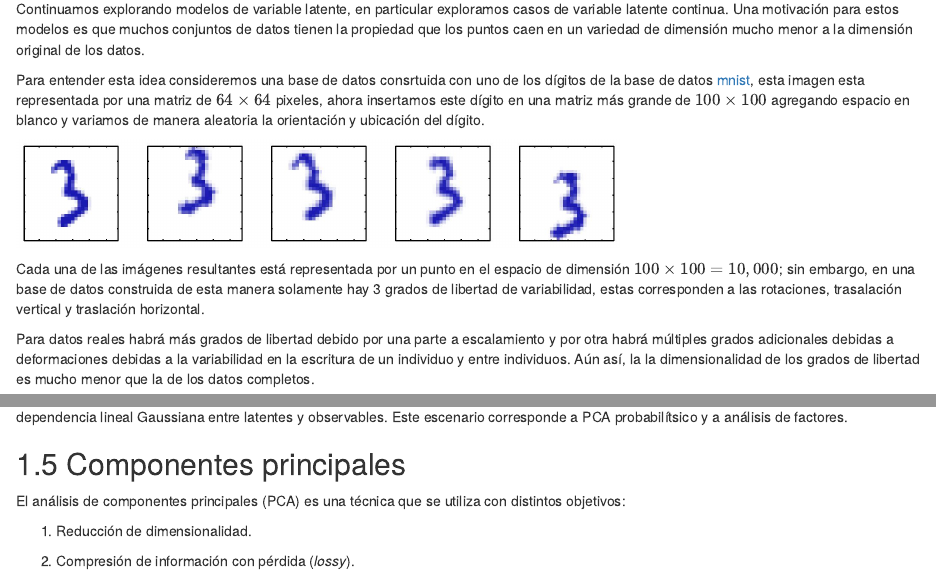
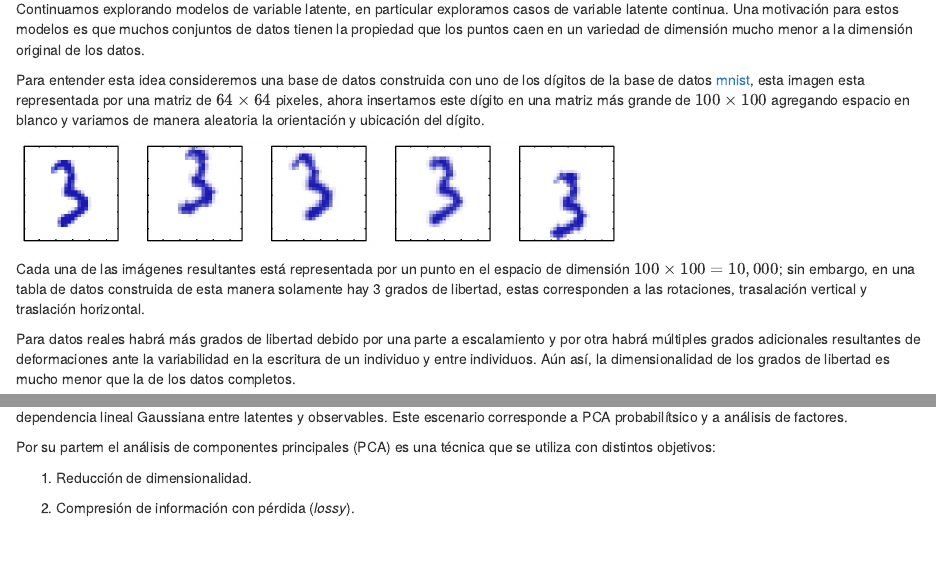
Before and after one commit to tereom/est-multivariada, an R Markdown document (06-em.Rmd): the page in a window 1100 px wide, from 16750 px down, and a second part further down, joined at a grey line. Rendered offline with R 4.5, knitr and Pandoc, with nearby package versions; drawn as R Markdown's standard HTML page in place of the format the file asks for; some code elsewhere in the file could not run offline.

Commit message:
Mejorar redacción

````diff
--- a/06-em.Rmd
+++ b/06-em.Rmd
@@ -596,7 +596,7 @@ casos de variable latente continua. Una motivación para estos modelos es que
 muchos conjuntos de datos tienen la propiedad que los puntos caen en un
 variedad de dimensión mucho menor a la dimensión original de los datos.
 
-Para entender esta idea consideremos una base de datos consrtuida con uno de
+Para entender esta idea consideremos una base de datos construida con uno de
 los dígitos de la base de datos [mnist](http://yann.lecun.com/exdb/mnist/),
 esta imagen esta representada por una matriz de $64 \times 64$ pixeles, ahora
 insertamos este dígito en una matriz más grande de $100 \times 100$ agregando
@@ -606,15 +606,15 @@ del dígito.
 <img src="img/digit_rotate.jpg" style="width: 600px;"/>
 
 Cada una de las imágenes resultantes está representada por un punto en el
-espacio de dimensión $100 \times 100 = 10,000$; sin embargo, en una base
-de datos construida de esta manera solamente hay 3 grados de libertad de
-variabilidad, estas corresponden a las rotaciones, trasalación vertical y
+espacio de dimensión $100 \times 100 = 10,000$; sin embargo, en una tabla
+de datos construida de esta manera solamente hay 3 grados de libertad,
+estas corresponden a las rotaciones, trasalación vertical y
 traslación horizontal.
 
 Para datos reales habrá más grados de libertad debido por una parte a
-escalamiento y por otra habrá múltiples grados adicionales debidas a
-deformaciones debidas a la variabilidad en la escritura de un individuo y entre
-individuos. Aún así, la la dimensionalidad de los grados de libertad es mucho
+escalamiento y por otra habrá múltiples grados adicionales resultantes de
+deformaciones ante la variabilidad en la escritura de un individuo y entre
+individuos. Aún así, la dimensionalidad de los grados de libertad es mucho
 menor que la de los datos completos.
 
 ```{r, fig.width=9.4, fig.height=2.5}
@@ -642,10 +642,8 @@ las variables latentes y las observadas, además de usar dependencia lineal
 Gaussiana entre latentes y observables. Este escenario corresponde a PCA
 probabilítsico y a análisis de factores.
 
-## Componentes principales
-
-El análisis de componentes principales (PCA) es una técnica que se utiliza
-con distintos objetivos:
+Por su partem el análisis de componentes principales (PCA) es una técnica que
+se utiliza con distintos objetivos:
 
 1. Reducción de dimensionalidad.
 
````
Also changed, not shown: 06-em.Rmd (4 more changed lines).
